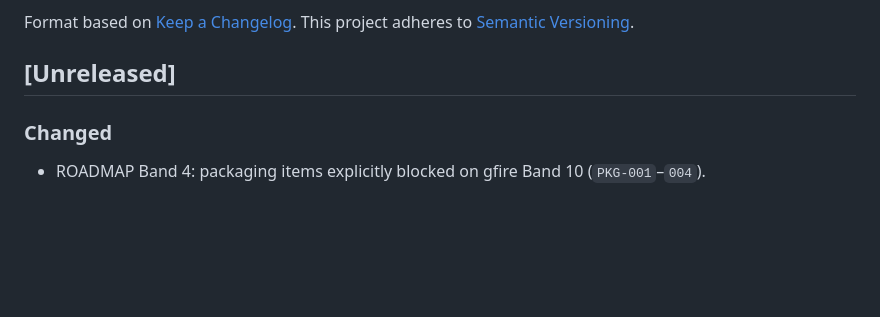
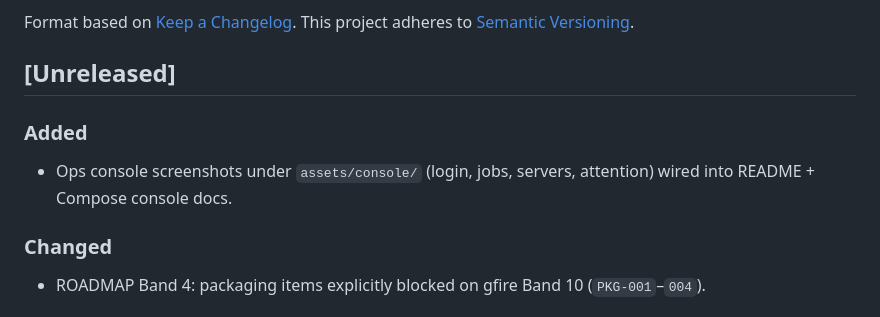
Before and after one commit to hrodrig/gfire-selfhosted, a Markdown page: CHANGELOG.md, the part around the change. Drawn GitHub-style; blank space fills up the shorter version.

```diff
--- a/CHANGELOG.md
+++ b/CHANGELOG.md
@@ -6,6 +6,10 @@ Format based on [Keep a Changelog](https://keepachangelog.com/en/1.1.0/).
 This project adheres to [Semantic Versioning](https://semver.org/).
 
 ## [Unreleased]
+
+### Added
+
+- Ops console screenshots under `assets/console/` (login, jobs, servers, attention) wired into README + Compose console docs.
 
 ### Changed
 
```
Also changed, not shown: README.md (+13 -0 lines), run/docker-compose/README.md (+2 -0 lines), assets/console/01-login.png (added), assets/console/02-jobs.png (added), assets/console/03-servers.png (added), assets/console/04-attention.png (added), 1 other file.
